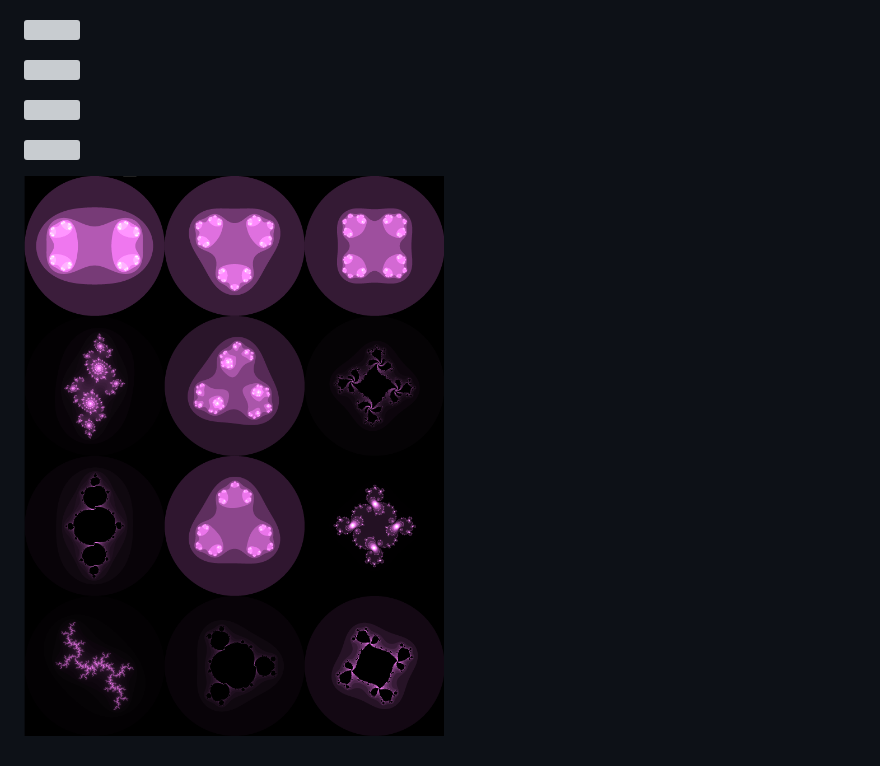
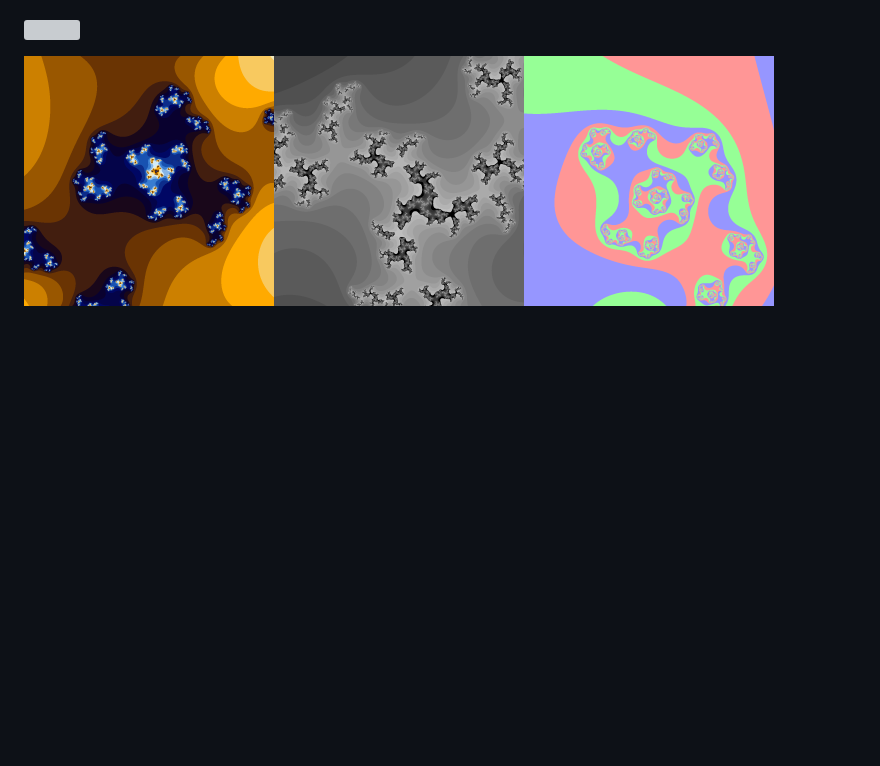
Before and after one commit to seird/fractals, a Markdown page: README.md, the part around the change. Rendered like a GitHub page; pictures changed too: images/example_gradients.png (added); blank space fills up the shorter version; grey boxes are pictures that could not be loaded.

Commit message:
add more gradients

```diff
--- a/README.md
+++ b/README.md
@@ -42,10 +42,4 @@ bench_avx_threaded
 
 ![](images/example_rotate_ultra.gif)
 
-![](images/example_rotate.gif)
-
-![](images/example_zoom1.gif)
-
-![](images/example_zoom2.gif)
-
-![](images/example_julia_3_4.png)
+![](images/example_gradients.png)
```
Also changed, not shown: 6 other files.
